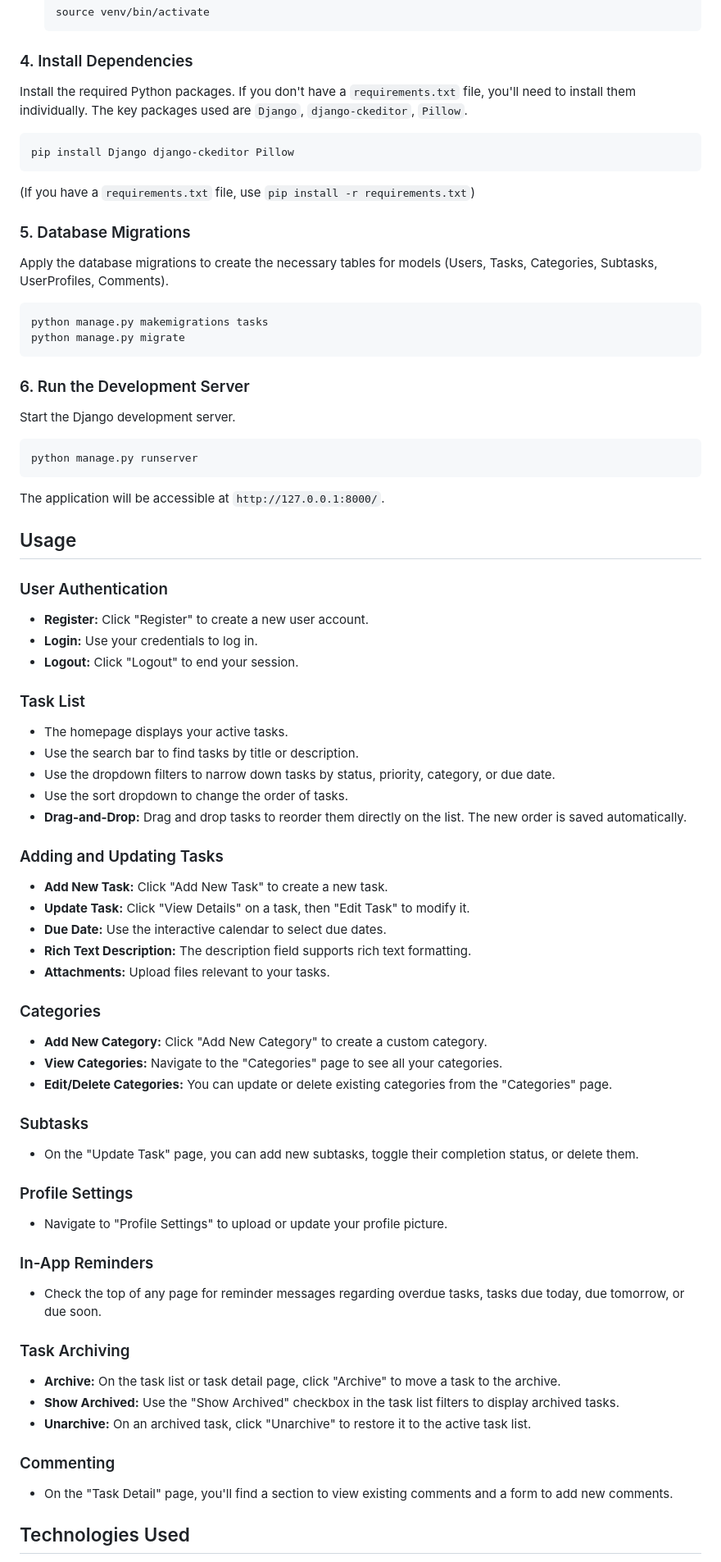
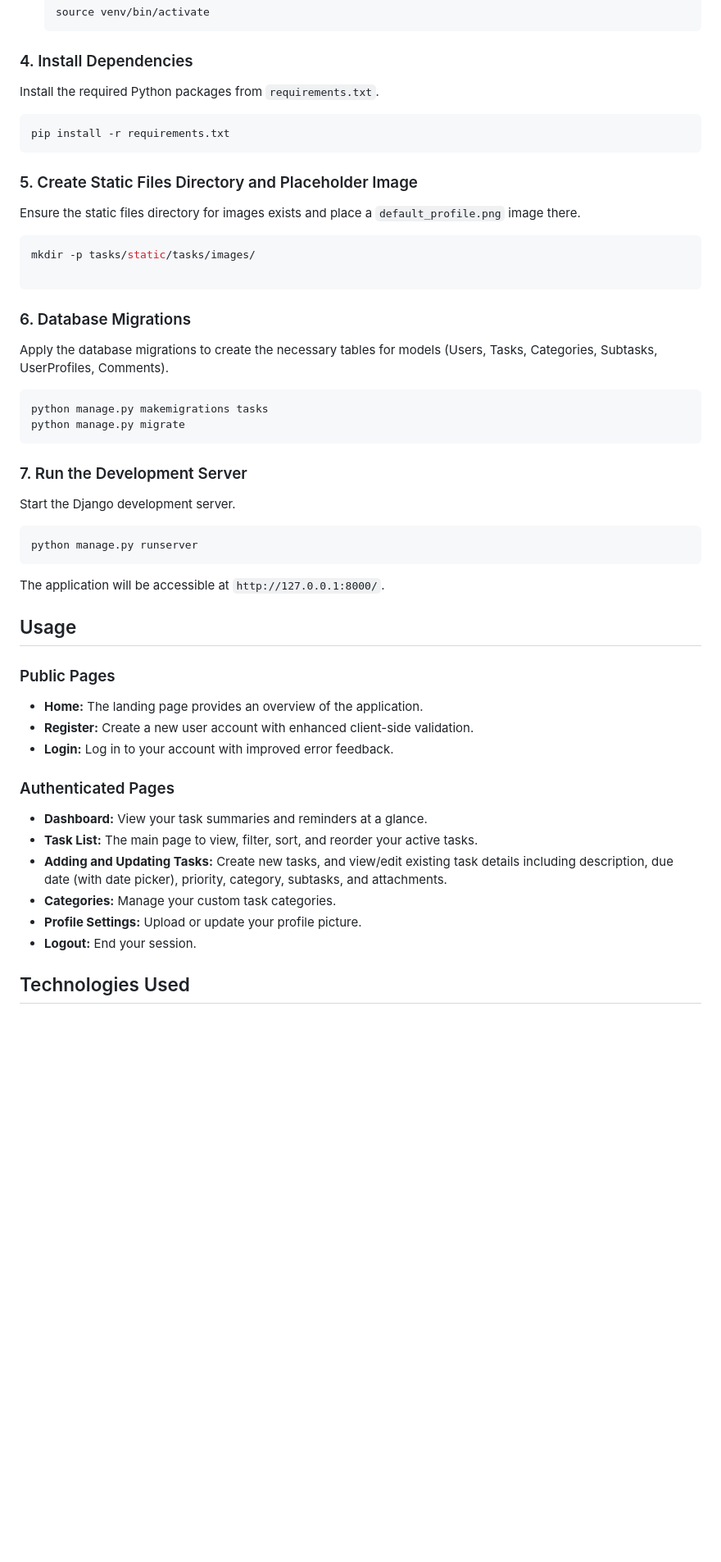
Before and after one commit to catediana/Task_manager, a Markdown page: README.md, the part around the change printed below. Shown: that part at 82% size. GitHub-like rendering; blank space fills up the shorter version.

Commit message:
updated my readme file

````diff
--- a/README.md
+++ b/README.md
@@ -79,14 +96,20 @@ python -m venv venv
     ```
 
 ### 4. Install Dependencies
-Install the required Python packages. If you don't have a `requirements.txt` file, you'll need to install them individually. The key packages used are `Django`, `django-ckeditor`, `Pillow`.
+Install the required Python packages from `requirements.txt`.
 
 ```bash
-pip install Django django-ckeditor Pillow
+pip install -r requirements.txt
 ```
-(If you have a `requirements.txt` file, use `pip install -r requirements.txt`)
 
-### 5. Database Migrations
+### 5. Create Static Files Directory and Placeholder Image
+Ensure the static files directory for images exists and place a `default_profile.png` image there.
+```bash
+mkdir -p tasks/static/tasks/images/
+
+```
+
+### 6. Database Migrations
 Apply the database migrations to create the necessary tables for models (Users, Tasks, Categories, Subtasks, UserProfiles, Comments).
 
 ```bash
@@ -94,8 +117,7 @@ python manage.py makemigrations tasks
 python manage.py migrate
 ```
 
-
-### 6. Run the Development Server
+### 7. Run the Development Server
 Start the Django development server.
 
 ```bash
@@ -105,46 +127,18 @@ The application will be accessible at `http://127.0.0.1:8000/`.
 
 ## Usage
 
-### User Authentication
-*   **Register:** Click "Register" to create a new user account.
-*   **Login:** Use your credentials to log in.
-*   **Logout:** Click "Logout" to end your session.
+### Public Pages
+*   **Home:** The landing page provides an overview of the application.
+*   **Register:** Create a new user account with enhanced client-side validation.
+*   **Login:** Log in to your account with improved error feedback.
 
-### Task List
-*   The homepage displays your active tasks.
-*   Use the search bar to find tasks by title or description.
-*   Use the dropdown filters to narrow down tasks by status, priority, category, or due date.
-*   Use the sort dropdown to change the order of tasks.
-*   **Drag-and-Drop:** Drag and drop tasks to reorder them directly on the list. The new order is saved automatically.
-
-### Adding and Updating Tasks
-*   **Add New Task:** Click "Add New Task" to create a new task.
-*   **Update Task:** Click "View Details" on a task, then "Edit Task" to modify it.
-*   **Due Date:** Use the interactive calendar to select due dates.
-*   **Rich Text Description:** The description field supports rich text formatting.
-*   **Attachments:** Upload files relevant to your tasks.
-
-### Categories
-*   **Add New Category:** Click "Add New Category" to create a custom category.
-*   **View Categories:** Navigate to the "Categories" page to see all your categories.
-*   **Edit/Delete Categories:** You can update or delete existing categories from the "Categories" page.
-
-### Subtasks
-*   On the "Update Task" page, you can add new subtasks, toggle their completion status, or delete them.
-
-### Profile Settings
-*   Navigate to "Profile Settings" to upload or update your profile picture.
-
-### In-App Reminders
-*   Check the top of any page for reminder messages regarding overdue tasks, tasks due today, due tomorrow, or due soon.
-
-### Task Archiving
-*   **Archive:** On the task list or task detail page, click "Archive" to move a task to the archive.
-*   **Show Archived:** Use the "Show Archived" checkbox in the task list filters to display archived tasks.
-*   **Unarchive:** On an archived task, click "Unarchive" to restore it to the active task list.
-
-### Commenting
-*   On the "Task Detail" page, you'll find a section to view existing comments and a form to add new comments.
+### Authenticated Pages
+*   **Dashboard:** View your task summaries and reminders at a glance.
+*   **Task List:** The main page to view, filter, sort, and reorder your active tasks.
+*   **Adding and Updating Tasks:** Create new tasks, and view/edit existing task details including description, due date (with date picker), priority, category, subtasks, and attachments.
+*   **Categories:** Manage your custom task categories.
+*   **Profile Settings:** Upload or update your profile picture.
+*   **Logout:** End your session.
 
 ## Technologies Used
 
````
Also changed, not shown: other parts of README.md (+29 -12 lines).
